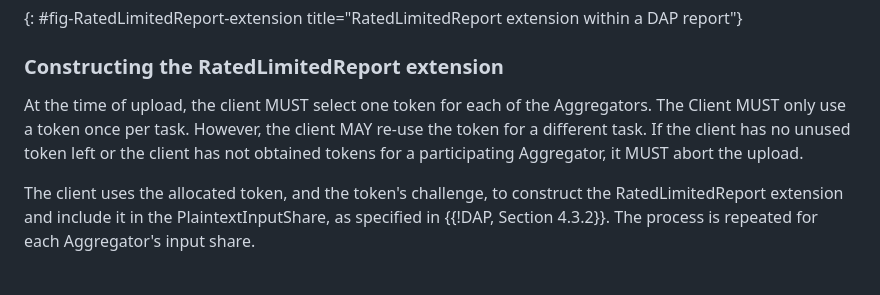
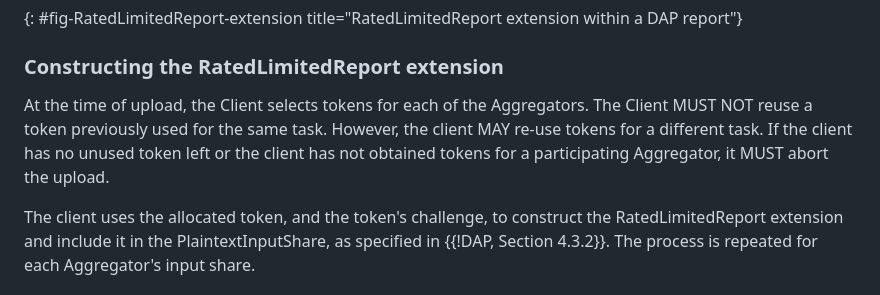
Before and after one commit to cpriebe/draft-priebe-ppm-dap-reportauth, a Markdown page: draft-priebe-ppm-dap-ratelimited.md, the part around the change. Drawn GitHub-style.

Commit message:
Minor adjustments to the section on token selection when constructing the extension

```diff
--- a/draft-priebe-ppm-dap-ratelimited.md
+++ b/draft-priebe-ppm-dap-ratelimited.md
@@ -328,11 +328,11 @@ report, as defined in {{!DAP, Section 4.3.3}}.
 
 ### Constructing the RatedLimitedReport extension
 
-At the time of upload, the client MUST select one token for each of the
-Aggregators.  The Client MUST only use a token once per task. However,
-the client MAY re-use the token for a different task. If the client has
-no unused token left or the client has not obtained tokens for a
-participating Aggregator, it MUST abort the upload.
+At the time of upload, the Client selects tokens for each of the
+Aggregators. The Client MUST NOT reuse a token previously used for the
+same task. However, the client MAY re-use tokens for a different task.
+If the client has no unused token left or the client has not obtained
+tokens for a participating Aggregator, it MUST abort the upload.
 
 The client uses the allocated token, and the token's
 challenge, to construct the RatedLimitedReport extension and include it
```
